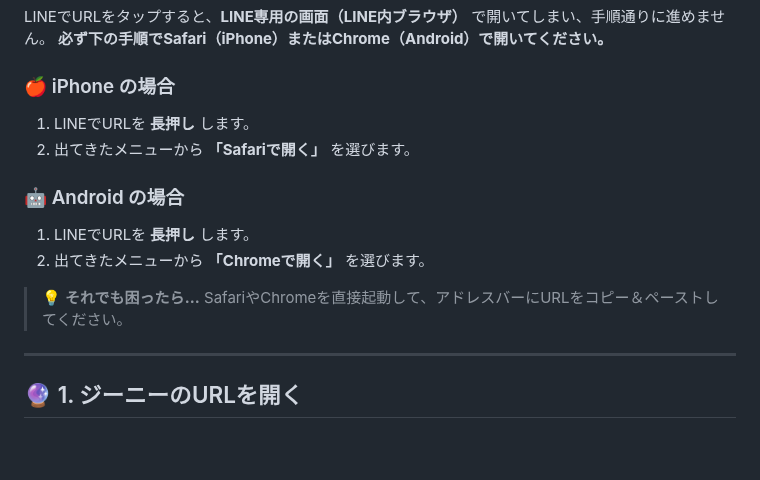
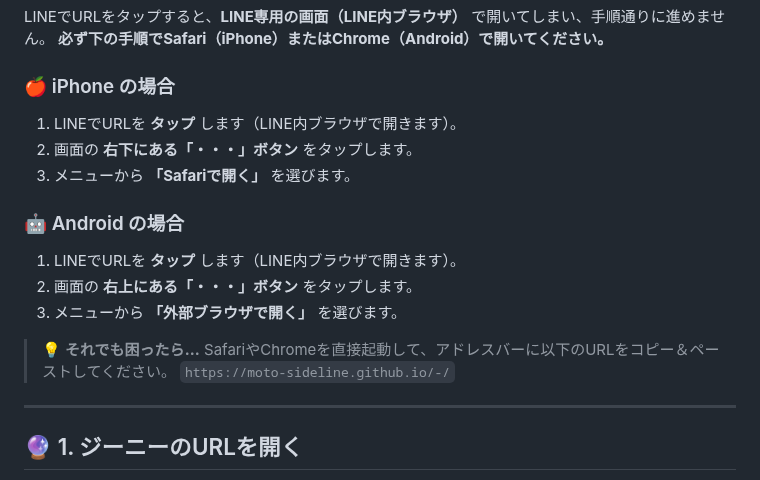
Before and after one commit to moto-sideline/-, a Markdown page: memo/monitor_guidebook.md, the part around the change. GitHub-like rendering; blank space fills up the shorter version.

Commit message:
fix: LINE内ブラウザ対策を長押しから右下メニューに変更

```diff
--- a/memo/monitor_guidebook.md
+++ b/memo/monitor_guidebook.md
@@ -11,15 +11,18 @@ LINEでURLをタップすると、**LINE専用の画面（LINE内ブラウザ）
 **必ず下の手順でSafari（iPhone）またはChrome（Android）で開いてください。**
 
 ### 🍎 iPhone の場合
-1. LINEでURLを **長押し** します。
-2. 出てきたメニューから **「Safariで開く」** を選びます。
+1. LINEでURLを **タップ** します（LINE内ブラウザで開きます）。
+2. 画面の **右下にある「・・・」ボタン** をタップします。
+3. メニューから **「Safariで開く」** を選びます。
 
 ### 🤖 Android の場合
-1. LINEでURLを **長押し** します。
-2. 出てきたメニューから **「Chromeで開く」** を選びます。
+1. LINEでURLを **タップ** します（LINE内ブラウザで開きます）。
+2. 画面の **右上にある「・・・」ボタン** をタップします。
+3. メニューから **「外部ブラウザで開く」** を選びます。
 
 > 💡 **それでも困ったら…**
-> SafariやChromeを直接起動して、アドレスバーにURLをコピー＆ペーストしてください。
+> SafariやChromeを直接起動して、アドレスバーに以下のURLをコピー＆ペーストしてください。
+> `https://moto-sideline.github.io/-/`
 
 ---
 
```
